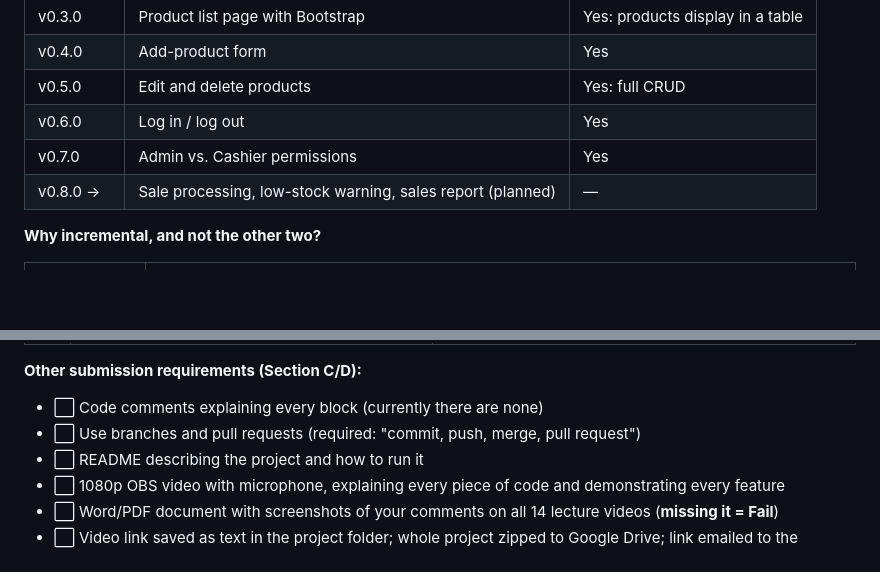
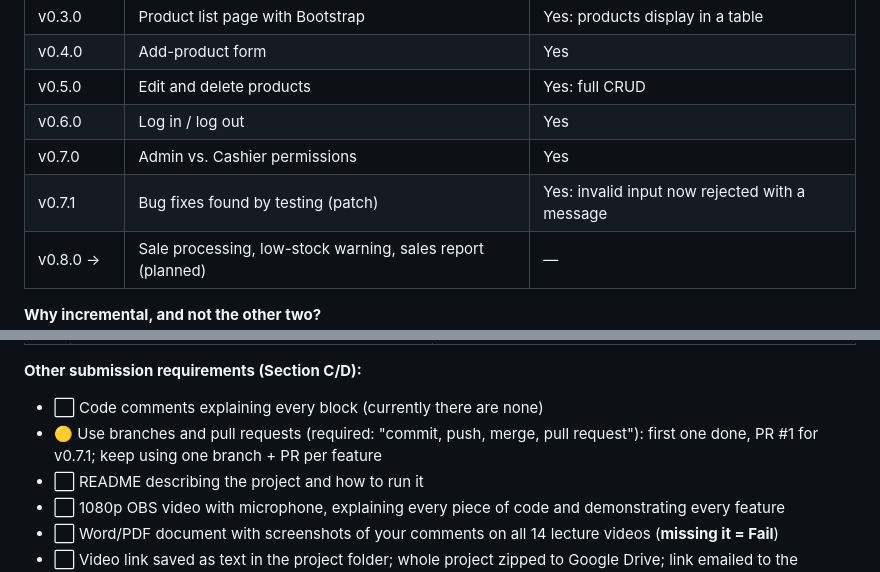
Before and after one commit to JmlAsync/inventory-pos-system, a Markdown page: project_documentation_draft.md, 2 parts joined by grey strips. Rendered like a GitHub page; blank space fills up the shorter version.

```diff
--- a/project_documentation_draft.md
+++ b/project_documentation_draft.md
@@ -72,6 +72,7 @@ Specification, development and validation are *interleaved* (they overlap) inste
 | v0.5.0 | Edit and delete products | Yes: full CRUD |
 | v0.6.0 | Log in / log out | Yes |
 | v0.7.0 | Admin vs. Cashier permissions | Yes |
+| v0.7.1 | Bug fixes found by testing (patch) | Yes: invalid input now rejected with a message |
 | v0.8.0 → | Sale processing, low-stock warning, sales report (planned) | — |
 
 **Why incremental, and not the other two?**
@@ -610,7 +620,7 @@ Status key: ✅ drafted here · 🟡 partly · ⬜ not started
 
 **Other submission requirements (Section C/D):**
 - ⬜ Code comments explaining every block (currently there are none)
-- ⬜ Use branches and pull requests (required: "commit, push, merge, pull request")
+- 🟡 Use branches and pull requests (required: "commit, push, merge, pull request"): first one done, PR #1 for v0.7.1; keep using one branch + PR per feature
 - ⬜ README describing the project and how to run it
 - ⬜ 1080p OBS video with microphone, explaining every piece of code and demonstrating every feature
 - ⬜ Word/PDF document with screenshots of your comments on all 14 lecture videos (**missing it = Fail**)
```
Also changed, not shown: other parts of project_documentation_draft.md (+24 -15 lines).
